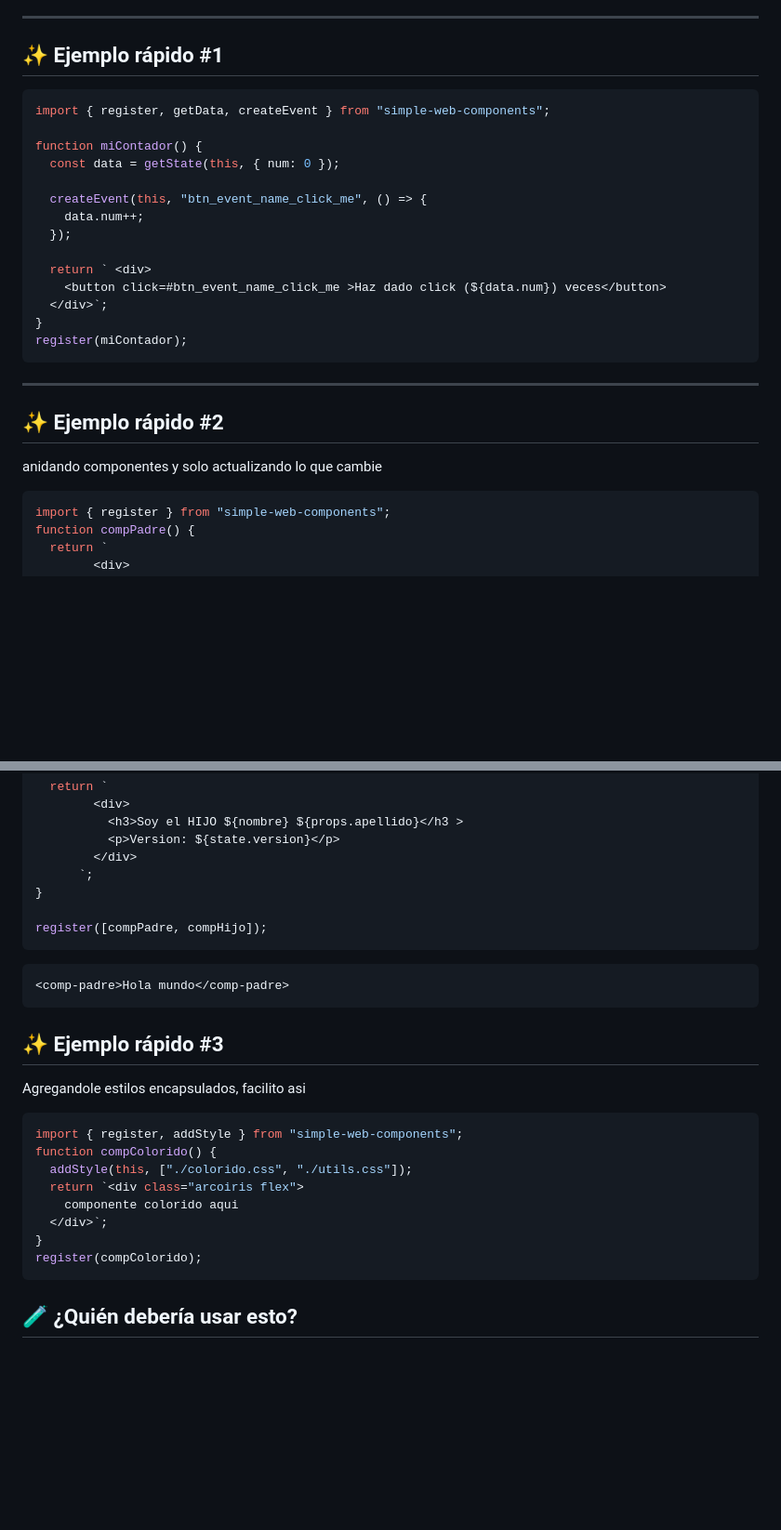
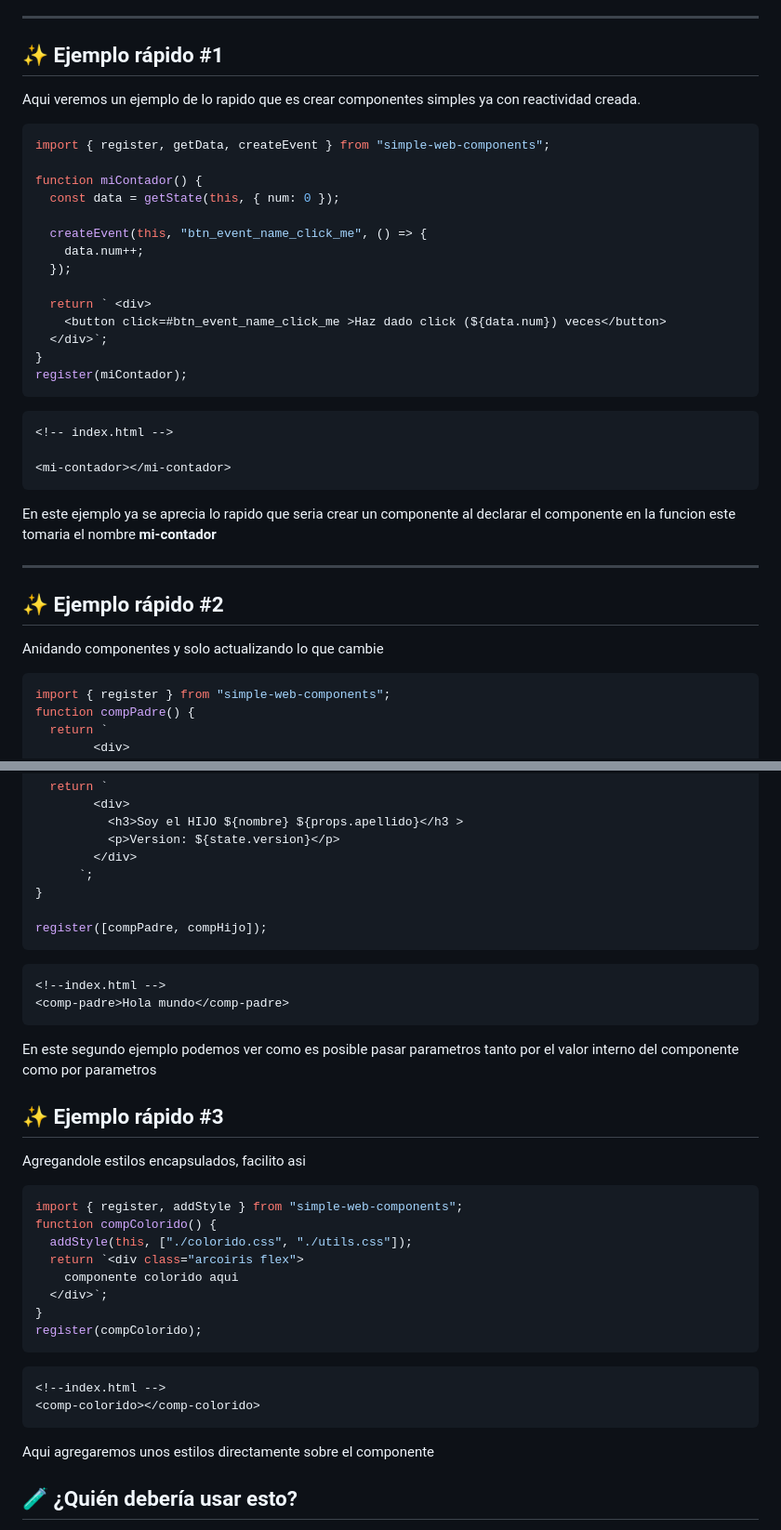
Before and after one commit to nithelelias/simple-web-component, a Markdown page: README.md, 2 parts joined by grey strips. Shown: that part at 93% size. Rendered like a GitHub page; blank space fills up the shorter version.

Commit message:
reforzando el readme

````diff
--- a/README.md
+++ b/README.md
@@ -33,6 +33,8 @@ Así que, como toda persona cuerda en esta situación, hice lo más razonable:
 
 ## ✨ Ejemplo rápido #1
 
+Aqui veremos un ejemplo de lo rapido que es crear componentes simples ya con reactividad creada.
+
 ```js
 import { register, getData, createEvent } from "simple-web-components";
 
@@ -50,11 +52,18 @@ function miContador() {
 register(miContador);
 ```
 
+```HTML
+<!-- index.html -->
+
+<mi-contador></mi-contador>
+```
+En este ejemplo ya se aprecia lo rapido que seria crear un componente al declarar el componente en la funcion este tomaria el nombre **mi-contador**
+
 ---
 
 ## ✨ Ejemplo rápido #2
 
-anidando componentes y solo actualizando lo que cambie
+Anidando componentes y solo actualizando lo que cambie
 
 ```js
 import { register } from "simple-web-components";
@@ -86,8 +95,12 @@ register([compPadre, compHijo]);
 ```
 
 ```HTML
+<!--index.html -->
 <comp-padre>Hola mundo</comp-padre>
 ```
+
+En este segundo ejemplo podemos ver como es posible pasar parametros tanto por el valor interno del componente como por parametros
+
 
 ## ✨ Ejemplo rápido #3
 
@@ -103,6 +116,12 @@ function compColorido() {
 }
 register(compColorido);
 ```
+```HTML
+<!--index.html -->
+<comp-colorido></comp-colorido>
+```
+
+Aqui agregaremos unos estilos directamente sobre el componente
 
 ## 🧪 ¿Quién debería usar esto?
 
````
